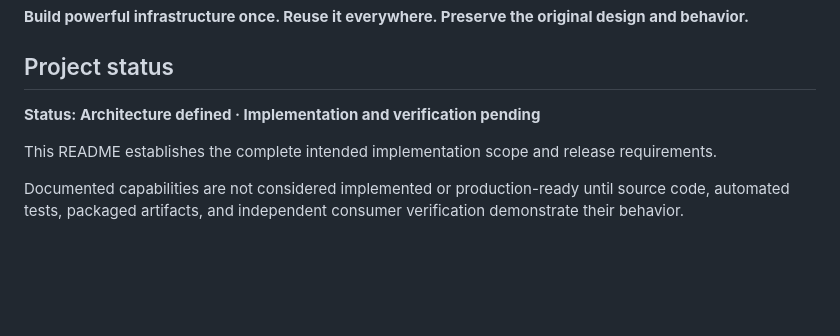
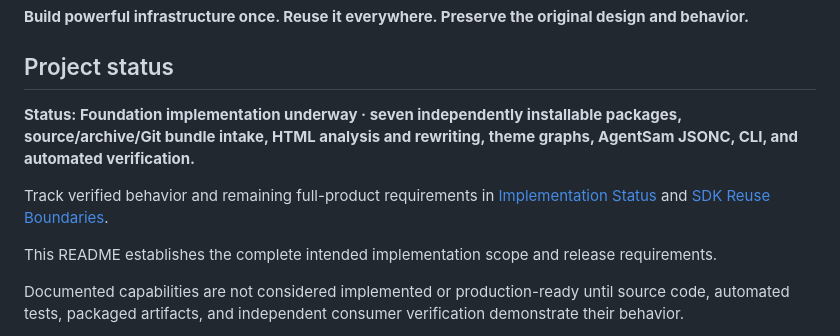
Before and after one commit to SamPrimeaux/agentsam-theme-tools, a Markdown page: README.md, the part around the change. GitHub-like rendering; blank space fills up the shorter version.

Commit message:
docs: synchronize tested foundation scope and remaining release gates

```diff
--- a/README.md
+++ b/README.md
@@ -14,7 +14,9 @@ The objective is straightforward:
 
 ## Project status
 
-**Status: Architecture defined · Implementation and verification pending**
+**Status: Foundation implementation underway · seven independently installable packages, source/archive/Git bundle intake, HTML analysis and rewriting, theme graphs, AgentSam JSONC, CLI, and automated verification.**
+
+Track verified behavior and remaining full-product requirements in [Implementation Status](docs/IMPLEMENTATION_STATUS.md) and [SDK Reuse Boundaries](docs/SDK_REUSE_BOUNDARIES.md).
 
 This README establishes the complete intended implementation scope and release requirements.
 
```
